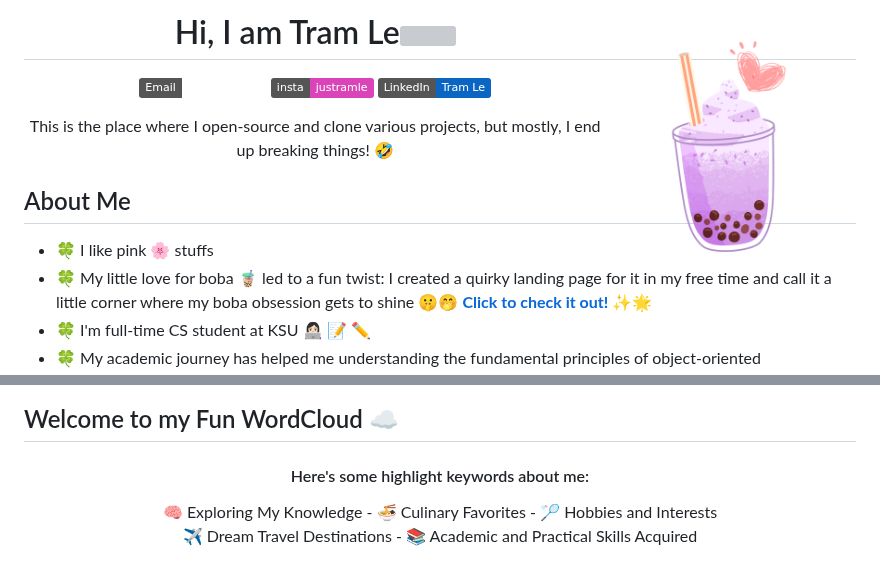
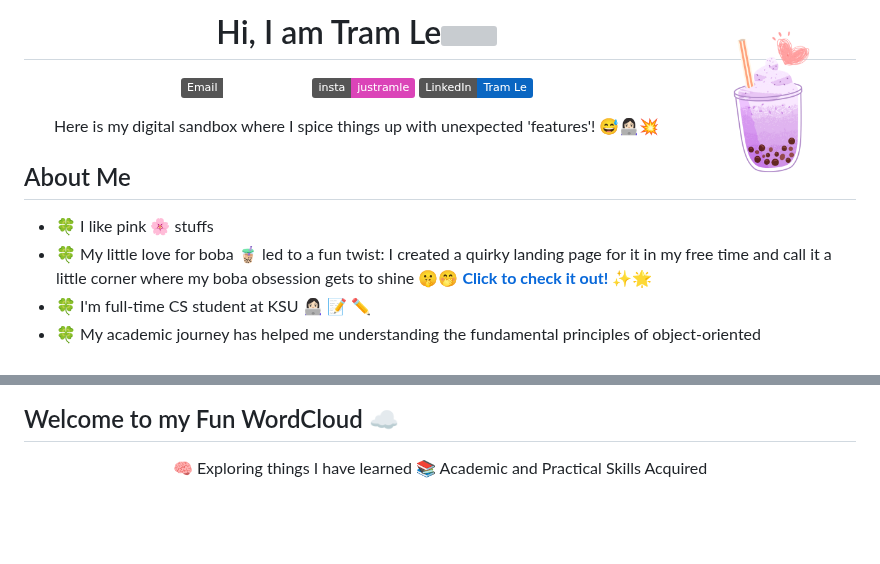
Before and after one commit to justramle/justramle, a Markdown page: README.md, 2 parts joined by grey strips. GitHub-like rendering; badges without logos; blank space fills up the shorter version; grey boxes are pictures that could not be loaded.

```diff
--- a/README.md
+++ b/README.md
@@ -1,14 +1,14 @@
 
 <!-- Header -->
 <div align="center" width="10%">
-  <img align="right" src="https://raw.githubusercontent.com/justramle/justramle/master/images/pro.png" alt="boba" width="30%">
 
-# Hi, I am Tram Le<img src="https://media.giphy.com/media/hvRJCLFzcasrR4ia7z/giphy.gif" width="5%">
+
+# Hi, I am Tram Le<img src="https://media.giphy.com/media/hvRJCLFzcasrR4ia7z/giphy.gif" width="5%"> <img align="right" src="https://raw.githubusercontent.com/justramle/justramle/master/images/pro.png" alt="boba" width="20%">
 <a href="mailto:justramle215@gmail.com"><img src="https://img.shields.io/badge/justramle215-email?logo=gmail&label=Email"></a>
 <a href="https://www.instagram.com/justramle/"><img src="https://img.shields.io/badge/justramle-DB44B8?logo=instagram&label=insta"></a>
 <a href="https://www.linkedin.com/in/justraml/"><img src="https://img.shields.io/badge/Tram%20Le-0A66C2?logo=linkedin&label=LinkedIn"></a>
 
-This is the place where I open-source and clone various projects, but mostly, I end up breaking things! 🤣
+Here is my digital sandbox where I spice things up with unexpected 'features'! 😅👩🏻‍💻💥
 </div>
 
 <!-- About -->
@@ -61,8 +55,6 @@ This is the place where I open-source and clone various projects, but mostly, I
 
 ## Welcome to my Fun WordCloud :cloud:
 <div align="center">
-<h4>Here's some highlight keywords about me: </h4>
- <p> 🧠 Exploring My Knowledge - 🍜 Culinary Favorites - 🏸 Hobbies and Interests <br>
-   ✈️ Dream Travel Destinations - 📚 Academic and Practical Skills Acquired <br> </p>
+ <p> 🧠 Exploring things I have learned  📚 Academic and Practical Skills Acquired  </p>
  <img src="https://raw.githubusercontent.com/justramle/justramle/master/images/heartwordcould.png" alt="WordCloud" width="50%">
 </div>
```
Also changed, not shown: other parts of README.md (+2 -8 lines).
